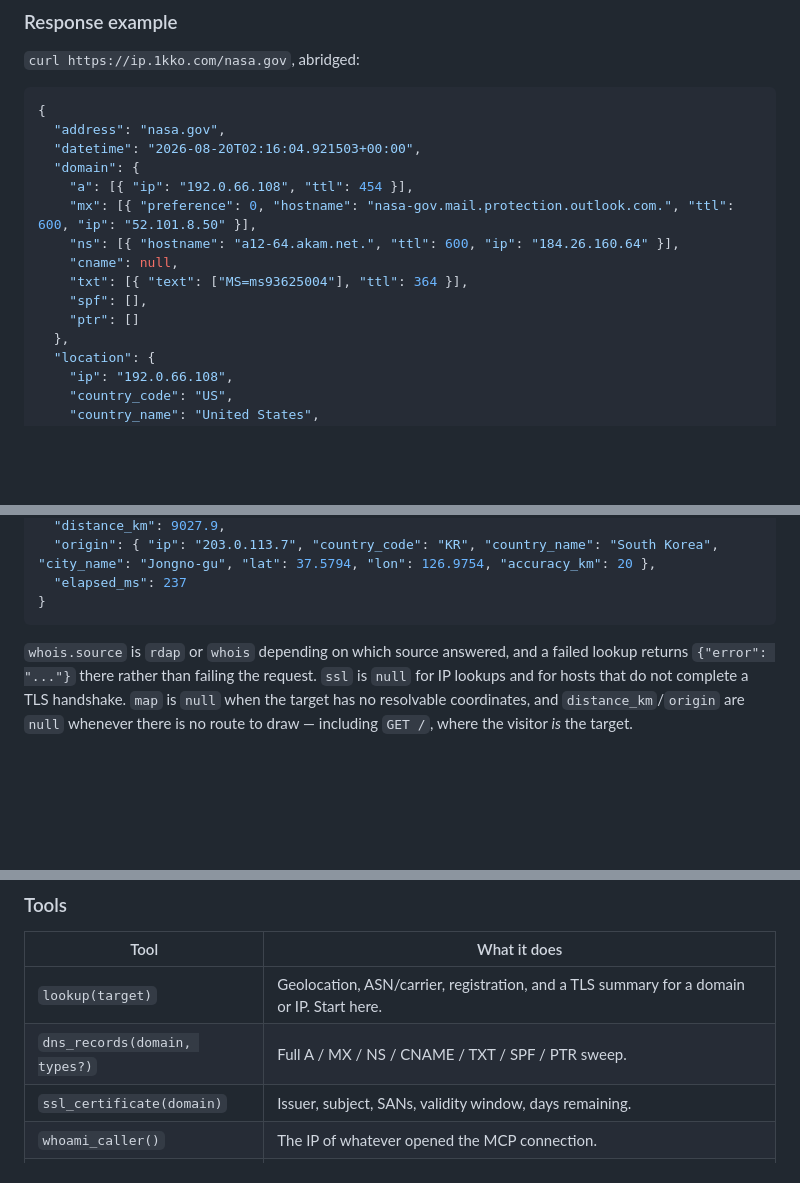
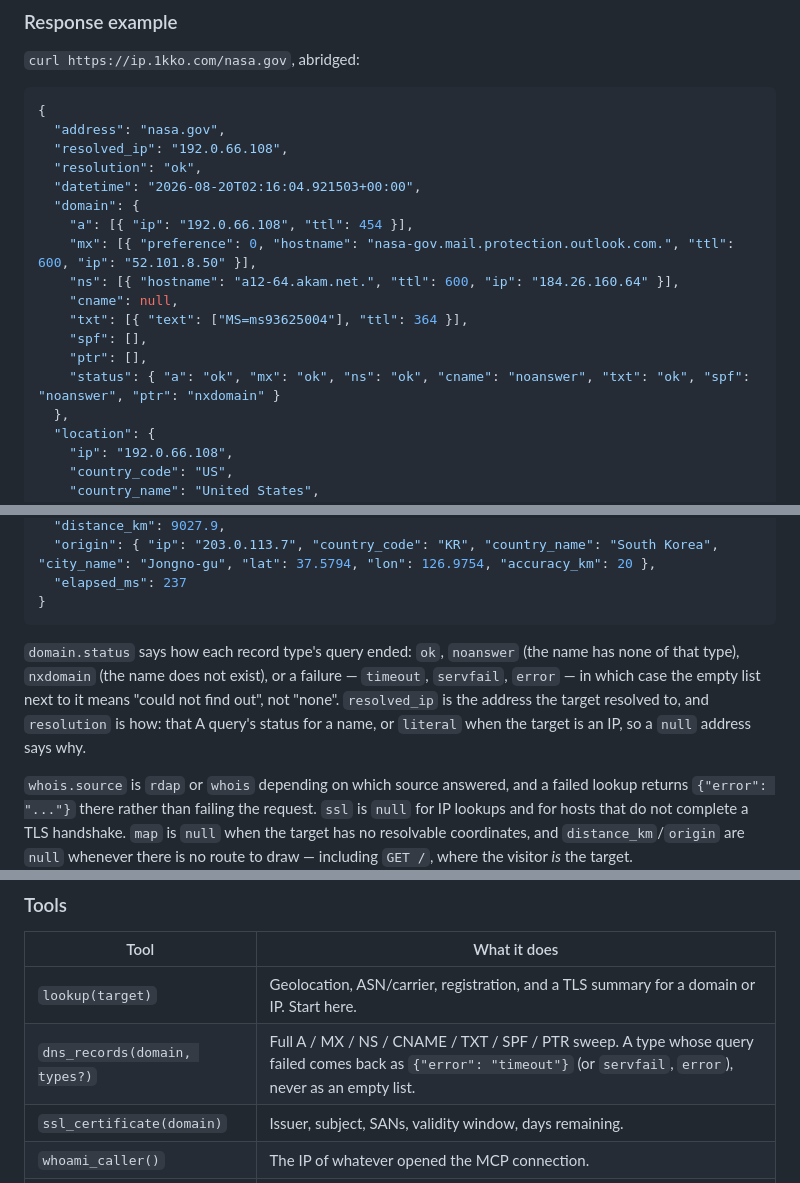
Before and after one commit to 1kko/whatismyip, a Markdown page: README.md, 3 parts joined by grey strips. Drawn GitHub-style; blank space fills up the shorter version.

````diff
--- a/README.md
+++ b/README.md
@@ -510,6 +510,8 @@ rate limit as `GET`.
 ```json
 {
   "address": "nasa.gov",
+  "resolved_ip": "192.0.66.108",
+  "resolution": "ok",
   "datetime": "2026-08-20T02:16:04.921503+00:00",
   "domain": {
     "a": [{ "ip": "192.0.66.108", "ttl": 454 }],
@@ -518,7 +520,8 @@ rate limit as `GET`.
     "cname": null,
     "txt": [{ "text": ["MS=ms93625004"], "ttl": 364 }],
     "spf": [],
-    "ptr": []
+    "ptr": [],
+    "status": { "a": "ok", "mx": "ok", "ns": "ok", "cname": "noanswer", "txt": "ok", "spf": "noanswer", "ptr": "nxdomain" }
   },
   "location": {
     "ip": "192.0.66.108",
@@ -573,6 +576,13 @@ rate limit as `GET`.
   "elapsed_ms": 237
 }
 ```
+
+`domain.status` says how each record type's query ended: `ok`, `noanswer` (the
+name has none of that type), `nxdomain` (the name does not exist), or a failure
+— `timeout`, `servfail`, `error` — in which case the empty list next to it
+means "could not find out", not "none". `resolved_ip` is the address the target
+resolved to, and `resolution` is how: that A query's status for a name, or
+`literal` when the target is an IP, so a `null` address says why.
 
 `whois.source` is `rdap` or `whois` depending on which source answered, and a
 failed lookup returns `{"error": "..."}` there rather than failing the request.
@@ -630,7 +640,7 @@ is unaffected.)
 | Tool | What it does |
 |---|---|
 | `lookup(target)` | Geolocation, ASN/carrier, registration, and a TLS summary for a domain or IP. Start here. |
-| `dns_records(domain, types?)` | Full A / MX / NS / CNAME / TXT / SPF / PTR sweep. |
+| `dns_records(domain, types?)` | Full A / MX / NS / CNAME / TXT / SPF / PTR sweep. A type whose query failed comes back as `{"error": "timeout"}` (or `servfail`, `error`), never as an empty list. |
 | `ssl_certificate(domain)` | Issuer, subject, SANs, validity window, days remaining. |
 | `whoami_caller()` | The IP of whatever opened the MCP connection. |
 | `subdomains(domain, limit=200)` | Subdomains seen in public Certificate Transparency logs — passive, CT-only. Hidden when `SUBDOMAIN_ENABLED=false`. |
````
Also changed, not shown: AGENTS.md (+6 -1 lines), CLAUDE.md (+6 -1 lines).
